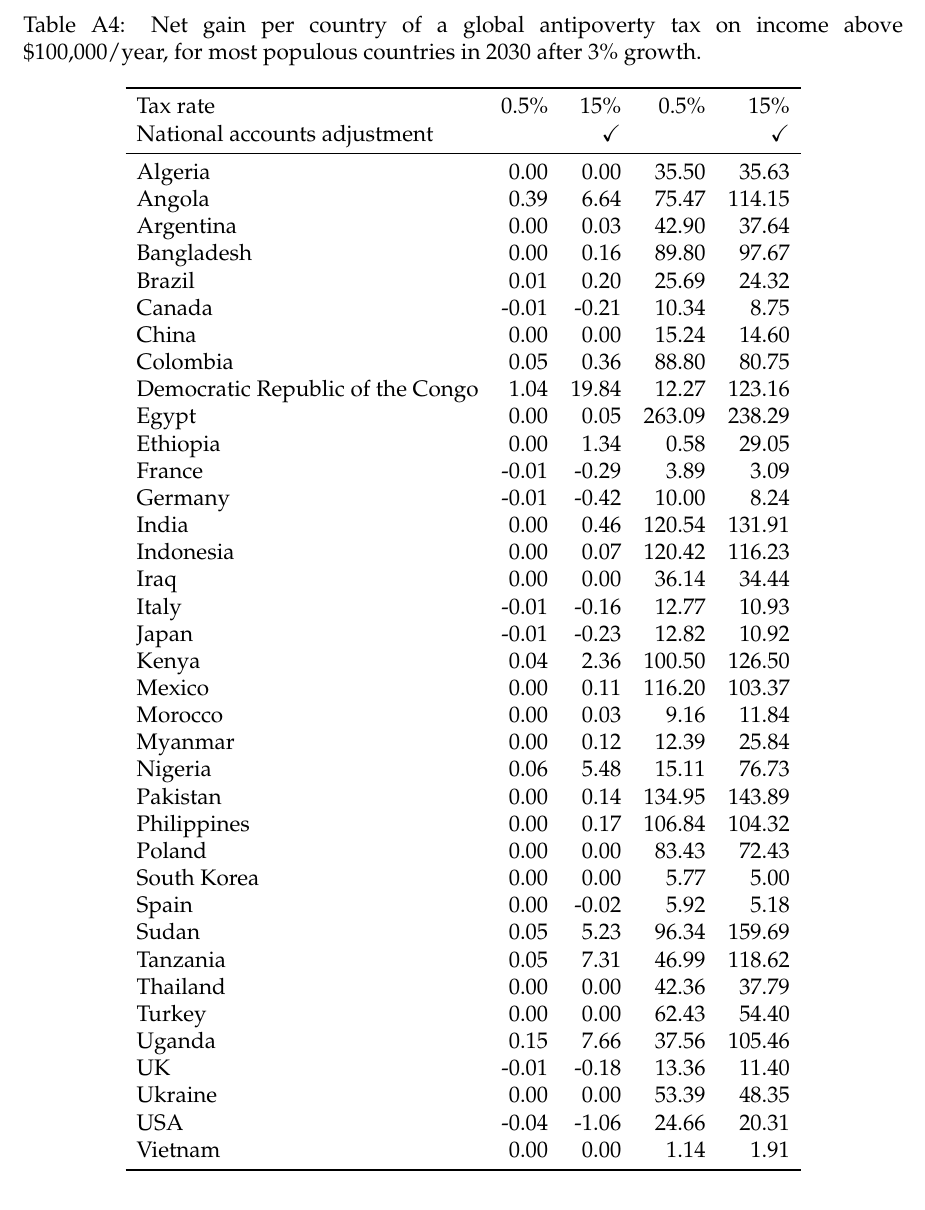
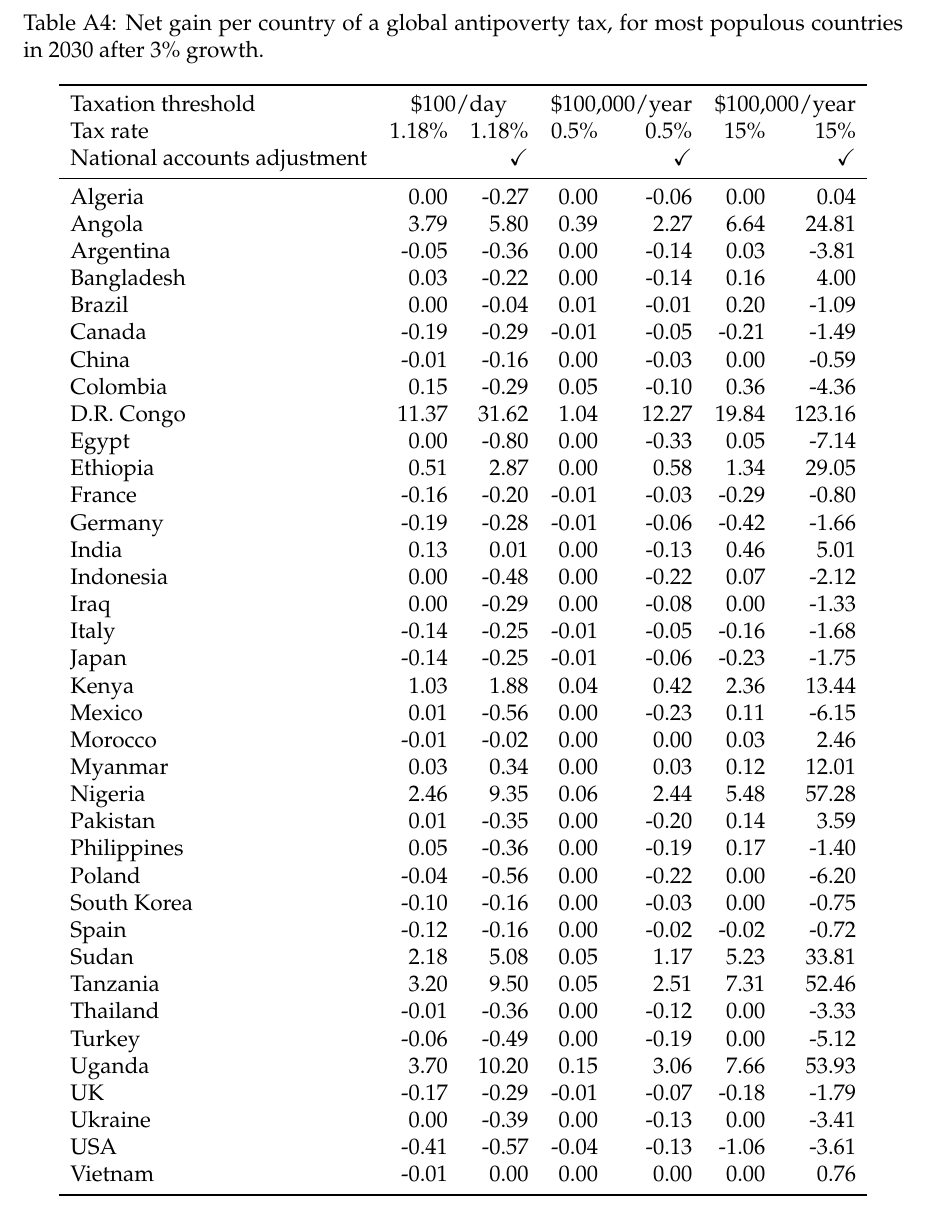
Before and after one commit to bixiou/domestic_poverty_eradication, a LaTeX paper (paper/poverty.tex, which reads tables/gain.tex): part of page 24 of 24, cut so that both start at the same text. Compiled offline with pdfLaTeX.

Commit message:
net gains

```diff
--- a/tables/gain.tex
+++ b/tables/gain.tex
@@ -1,46 +1,46 @@
 \begin{table}[b]
 
-\caption[Net gain per country of a global antipoverty tax above \$100,000/year]{\label{tab:tax}Net gain per country of a global antipoverty tax on income above \$100,000/year, for most populous countries in 2030 after 3\% growth.}
+\caption[Net gain per country of a global antipoverty tax.]{\label{tab:tax}Net gain per country of a global antipoverty tax, for most populous countries in 2030 after 3\% growth.}
 \centering
-\begin{tabular}[t]{lrrrr}
-\toprule Tax rate & 0.5\% & 15\% & 0.5\% & 15\%  \\ National accounts adjustment &  & \checkmark & & \checkmark \\  \midrule
-Algeria & 0.00 & 0.00 & 35.50 & 35.63\\
-Angola & 0.39 & 6.64 & 75.47 & 114.15\\
-Argentina & 0.00 & 0.03 & 42.90 & 37.64\\
-Bangladesh & 0.00 & 0.16 & 89.80 & 97.67\\
-Brazil & 0.01 & 0.20 & 25.69 & 24.32\\
-Canada & -0.01 & -0.21 & 10.34 & 8.75\\
-China & 0.00 & 0.00 & 15.24 & 14.60\\
-Colombia & 0.05 & 0.36 & 88.80 & 80.75\\
-Democratic Republic of the Congo & 1.04 & 19.84 & 12.27 & 123.16\\
-Egypt & 0.00 & 0.05 & 263.09 & 238.29\\
-Ethiopia & 0.00 & 1.34 & 0.58 & 29.05\\
-France & -0.01 & -0.29 & 3.89 & 3.09\\
-Germany & -0.01 & -0.42 & 10.00 & 8.24\\
-India & 0.00 & 0.46 & 120.54 & 131.91\\
-Indonesia & 0.00 & 0.07 & 120.42 & 116.23\\
-Iraq & 0.00 & 0.00 & 36.14 & 34.44\\
-Italy & -0.01 & -0.16 & 12.77 & 10.93\\
-Japan & -0.01 & -0.23 & 12.82 & 10.92\\
-Kenya & 0.04 & 2.36 & 100.50 & 126.50\\
-Mexico & 0.00 & 0.11 & 116.20 & 103.37\\
-Morocco & 0.00 & 0.03 & 9.16 & 11.84\\
-Myanmar & 0.00 & 0.12 & 12.39 & 25.84\\
-Nigeria & 0.06 & 5.48 & 15.11 & 76.73\\
-Pakistan & 0.00 & 0.14 & 134.95 & 143.89\\
-Philippines & 0.00 & 0.17 & 106.84 & 104.32\\
-Poland & 0.00 & 0.00 & 83.43 & 72.43\\
-South Korea & 0.00 & 0.00 & 5.77 & 5.00\\
-Spain & 0.00 & -0.02 & 5.92 & 5.18\\
-Sudan & 0.05 & 5.23 & 96.34 & 159.69\\
-Tanzania & 0.05 & 7.31 & 46.99 & 118.62\\
-Thailand & 0.00 & 0.00 & 42.36 & 37.79\\
-Turkey & 0.00 & 0.00 & 62.43 & 54.40\\
-Uganda & 0.15 & 7.66 & 37.56 & 105.46\\
-UK & -0.01 & -0.18 & 13.36 & 11.40\\
-Ukraine & 0.00 & 0.00 & 53.39 & 48.35\\
-USA & -0.04 & -1.06 & 24.66 & 20.31\\
-Vietnam & 0.00 & 0.00 & 1.14 & 1.91\\
+\begin{tabular}[t]{lrrrrrr}
+\toprule Taxation threshold & \multicolumn{2}{c}{\$100/day}  & \multicolumn{2}{c}{\$100,000/year} & \multicolumn{2}{c}{\$100,000/year} \\  Tax rate & 1.18\% & 1.18\% & 0.5\% & 0.5\% & 15\% & 15\%  \\ National accounts adjustment &  & \checkmark &  & \checkmark & & \checkmark \\  \midrule
+Algeria & 0.00 & -0.27 & 0.00 & -0.06 & 0.00 & 0.04\\
+Angola & 3.79 & 5.80 & 0.39 & 2.27 & 6.64 & 24.81\\
+Argentina & -0.05 & -0.36 & 0.00 & -0.14 & 0.03 & -3.81\\
+Bangladesh & 0.03 & -0.22 & 0.00 & -0.14 & 0.16 & 4.00\\
+Brazil & 0.00 & -0.04 & 0.01 & -0.01 & 0.20 & -1.09\\
+Canada & -0.19 & -0.29 & -0.01 & -0.05 & -0.21 & -1.49\\
+China & -0.01 & -0.16 & 0.00 & -0.03 & 0.00 & -0.59\\
+Colombia & 0.15 & -0.29 & 0.05 & -0.10 & 0.36 & -4.36\\
+D.R. Congo & 11.37 & 31.62 & 1.04 & 12.27 & 19.84 & 123.16\\
+Egypt & 0.00 & -0.80 & 0.00 & -0.33 & 0.05 & -7.14\\
+Ethiopia & 0.51 & 2.87 & 0.00 & 0.58 & 1.34 & 29.05\\
+France & -0.16 & -0.20 & -0.01 & -0.03 & -0.29 & -0.80\\
+Germany & -0.19 & -0.28 & -0.01 & -0.06 & -0.42 & -1.66\\
+India & 0.13 & 0.01 & 0.00 & -0.13 & 0.46 & 5.01\\
+Indonesia & 0.00 & -0.48 & 0.00 & -0.22 & 0.07 & -2.12\\
+Iraq & 0.00 & -0.29 & 0.00 & -0.08 & 0.00 & -1.33\\
+Italy & -0.14 & -0.25 & -0.01 & -0.05 & -0.16 & -1.68\\
+Japan & -0.14 & -0.25 & -0.01 & -0.06 & -0.23 & -1.75\\
+Kenya & 1.03 & 1.88 & 0.04 & 0.42 & 2.36 & 13.44\\
+Mexico & 0.01 & -0.56 & 0.00 & -0.23 & 0.11 & -6.15\\
+Morocco & -0.01 & -0.02 & 0.00 & 0.00 & 0.03 & 2.46\\
+Myanmar & 0.03 & 0.34 & 0.00 & 0.03 & 0.12 & 12.01\\
+Nigeria & 2.46 & 9.35 & 0.06 & 2.44 & 5.48 & 57.28\\
+Pakistan & 0.01 & -0.35 & 0.00 & -0.20 & 0.14 & 3.59\\
+Philippines & 0.05 & -0.36 & 0.00 & -0.19 & 0.17 & -1.40\\
+Poland & -0.04 & -0.56 & 0.00 & -0.22 & 0.00 & -6.20\\
+South Korea & -0.10 & -0.16 & 0.00 & -0.03 & 0.00 & -0.75\\
+Spain & -0.12 & -0.16 & 0.00 & -0.02 & -0.02 & -0.72\\
+Sudan & 2.18 & 5.08 & 0.05 & 1.17 & 5.23 & 33.81\\
+Tanzania & 3.20 & 9.50 & 0.05 & 2.51 & 7.31 & 52.46\\
+Thailand & -0.01 & -0.36 & 0.00 & -0.12 & 0.00 & -3.33\\
+Turkey & -0.06 & -0.49 & 0.00 & -0.19 & 0.00 & -5.12\\
+Uganda & 3.70 & 10.20 & 0.15 & 3.06 & 7.66 & 53.93\\
+UK & -0.17 & -0.29 & -0.01 & -0.07 & -0.18 & -1.79\\
+Ukraine & 0.00 & -0.39 & 0.00 & -0.13 & 0.00 & -3.41\\
+USA & -0.41 & -0.57 & -0.04 & -0.13 & -1.06 & -3.61\\
+Vietnam & -0.01 & 0.00 & 0.00 & 0.00 & 0.00 & 0.76\\
 \bottomrule
 \end{tabular}
 \end{table}
```
Also changed, not shown: paper/poverty.tex (+1 -0 lines), 2 other files.
